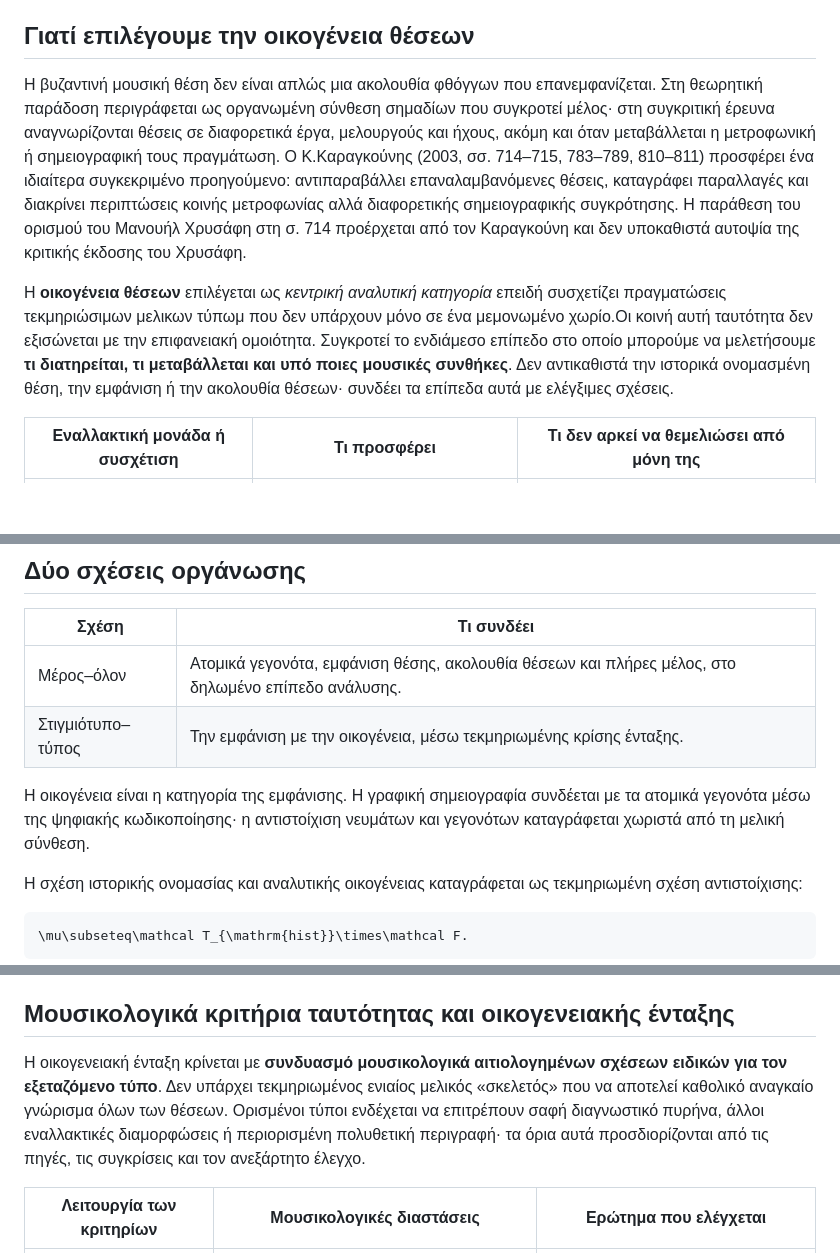
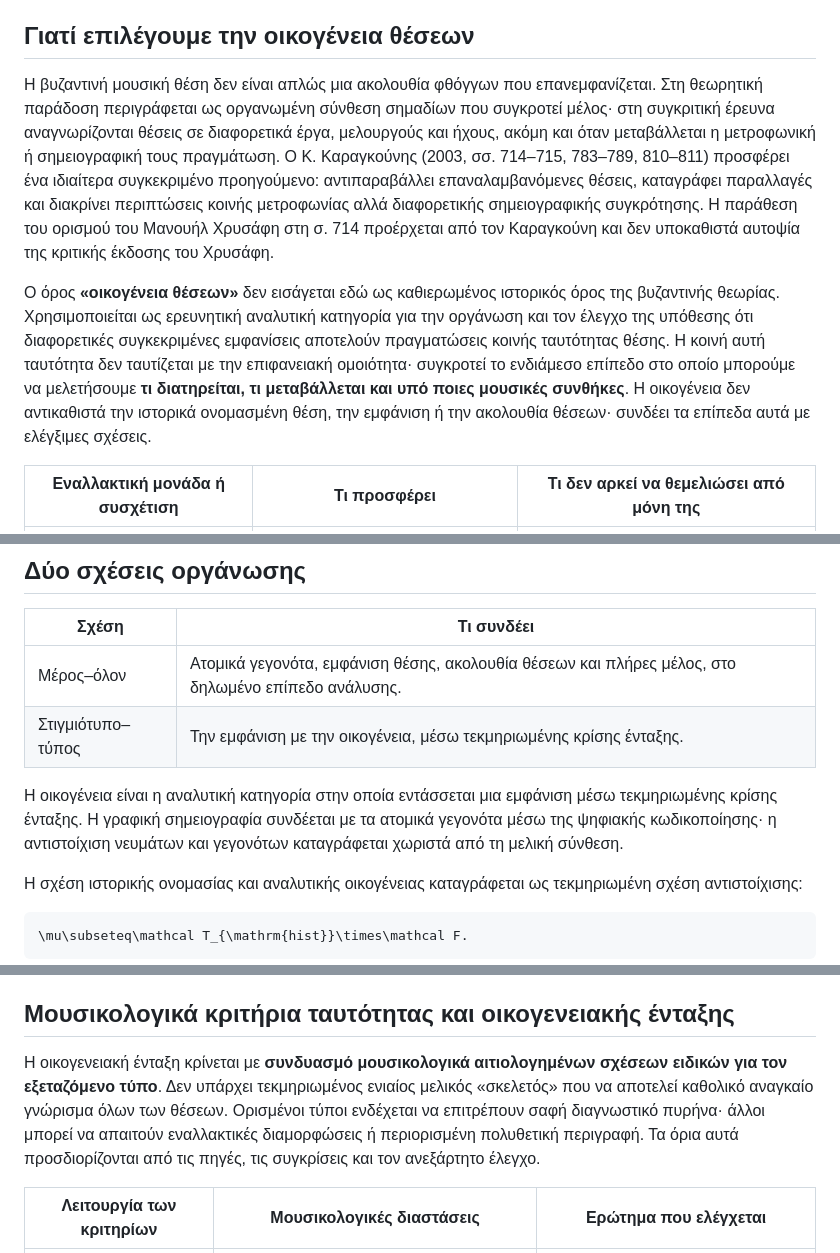
Before and after one commit to GeorgeSpy/byz-position-phd-study, a Markdown page: docs/current/position-and-family.md, 3 parts joined by grey strips. Rendered like a GitHub page; blank space fills up the shorter version.

```diff
--- a/docs/current/position-and-family.md
+++ b/docs/current/position-and-family.md
@@ -10,9 +10,9 @@
 
 ## Γιατί επιλέγουμε την οικογένεια θέσεων
 
-Η βυζαντινή μουσική θέση δεν είναι απλώς μια ακολουθία φθόγγων που επανεμφανίζεται. Στη θεωρητική παράδοση περιγράφεται ως οργανωμένη σύνθεση σημαδίων που συγκροτεί μέλος· στη συγκριτική έρευνα αναγνωρίζονται θέσεις σε διαφορετικά έργα, μελουργούς και ήχους, ακόμη και όταν μεταβάλλεται η μετροφωνική ή σημειογραφική τους πραγμάτωση. Ο Κ.Καραγκούνης (2003, σσ. 714–715, 783–789, 810–811) προσφέρει ένα ιδιαίτερα συγκεκριμένο προηγούμενο: αντιπαραβάλλει επαναλαμβανόμενες θέσεις, καταγράφει παραλλαγές και διακρίνει περιπτώσεις κοινής μετροφωνίας αλλά διαφορετικής σημειογραφικής συγκρότησης. Η παράθεση του ορισμού του Μανουήλ Χρυσάφη στη σ. 714 προέρχεται από τον Καραγκούνη και δεν υποκαθιστά αυτοψία της κριτικής έκδοσης του Χρυσάφη.
+Η βυζαντινή μουσική θέση δεν είναι απλώς μια ακολουθία φθόγγων που επανεμφανίζεται. Στη θεωρητική παράδοση περιγράφεται ως οργανωμένη σύνθεση σημαδίων που συγκροτεί μέλος· στη συγκριτική έρευνα αναγνωρίζονται θέσεις σε διαφορετικά έργα, μελουργούς και ήχους, ακόμη και όταν μεταβάλλεται η μετροφωνική ή σημειογραφική τους πραγμάτωση. Ο Κ. Καραγκούνης (2003, σσ. 714–715, 783–789, 810–811) προσφέρει ένα ιδιαίτερα συγκεκριμένο προηγούμενο: αντιπαραβάλλει επαναλαμβανόμενες θέσεις, καταγράφει παραλλαγές και διακρίνει περιπτώσεις κοινής μετροφωνίας αλλά διαφορετικής σημειογραφικής συγκρότησης. Η παράθεση του ορισμού του Μανουήλ Χρυσάφη στη σ. 714 προέρχεται από τον Καραγκούνη και δεν υποκαθιστά αυτοψία της κριτικής έκδοσης του Χρυσάφη.
 
-Η **οικογένεια θέσεων** επιλέγεται ως *κεντρική αναλυτική κατηγορία* επειδή συσχετίζει πραγματώσεις τεκμηριώσιμων μελικων τύπωμ που δεν υπάρχουν μόνο σε ένα μεμονωμένο χωρίο.Οι κοινή αυτή ταυτότητα δεν  εξισώνεται με την επιφανειακή ομοιότητα. Συγκροτεί το ενδιάμεσο επίπεδο στο οποίο μπορούμε να μελετήσουμε **τι διατηρείται, τι μεταβάλλεται και υπό ποιες μουσικές συνθήκες**. Δεν αντικαθιστά την ιστορικά ονομασμένη θέση, την εμφάνιση ή την ακολουθία θέσεων· συνδέει τα επίπεδα αυτά με ελέγξιμες σχέσεις.
+Ο όρος **«οικογένεια θέσεων»** δεν εισάγεται εδώ ως καθιερωμένος ιστορικός όρος της βυζαντινής θεωρίας. Χρησιμοποιείται ως ερευνητική αναλυτική κατηγορία για την οργάνωση και τον έλεγχο της υπόθεσης ότι διαφορετικές συγκεκριμένες εμφανίσεις αποτελούν πραγματώσεις κοινής ταυτότητας θέσης. Η κοινή αυτή ταυτότητα δεν ταυτίζεται με την επιφανειακή ομοιότητα· συγκροτεί το ενδιάμεσο επίπεδο στο οποίο μπορούμε να μελετήσουμε **τι διατηρείται, τι μεταβάλλεται και υπό ποιες μουσικές συνθήκες**. Η οικογένεια δεν αντικαθιστά την ιστορικά ονομασμένη θέση, την εμφάνιση ή την ακολουθία θέσεων· συνδέει τα επίπεδα αυτά με ελέγξιμες σχέσεις.
 
 | Εναλλακτική μονάδα ή συσχέτιση | Τι προσφέρει | Τι δεν αρκεί να θεμελιώσει από μόνη της |
 |---|---|---|
@@ -63,7 +63,7 @@
 | Μέρος–όλον | Ατομικά γεγονότα, εμφάνιση θέσης, ακολουθία θέσεων και πλήρες μέλος, στο δηλωμένο επίπεδο ανάλυσης. |
 | Στιγμιότυπο–τύπος | Την εμφάνιση με την οικογένεια, μέσω τεκμηριωμένης κρίσης ένταξης. |
 
-Η οικογένεια είναι η κατηγορία της εμφάνισης. Η γραφική σημειογραφία συνδέεται με τα ατομικά γεγονότα μέσω της ψηφιακής κωδικοποίησης· η αντιστοίχιση νευμάτων και γεγονότων καταγράφεται χωριστά από τη μελική σύνθεση.
+Η οικογένεια είναι η αναλυτική κατηγορία στην οποία εντάσσεται μια εμφάνιση μέσω τεκμηριωμένης κρίσης ένταξης. Η γραφική σημειογραφία συνδέεται με τα ατομικά γεγονότα μέσω της ψηφιακής κωδικοποίησης· η αντιστοίχιση νευμάτων και γεγονότων καταγράφεται χωριστά από τη μελική σύνθεση.
 
 Η σχέση ιστορικής ονομασίας και αναλυτικής οικογένειας καταγράφεται ως τεκμηριωμένη σχέση αντιστοίχισης:
 
@@ -116,7 +116,7 @@ J_r(o;\sigma_{F,v})\in
 
 ## Μουσικολογικά κριτήρια ταυτότητας και οικογενειακής ένταξης
 
-Η οικογενειακή ένταξη κρίνεται με **συνδυασμό μουσικολογικά αιτιολογημένων σχέσεων ειδικών για τον εξεταζόμενο τύπο**. Δεν υπάρχει τεκμηριωμένος ενιαίος μελικός «σκελετός» που να αποτελεί καθολικό αναγκαίο γνώρισμα όλων των θέσεων. Ορισμένοι τύποι ενδέχεται να επιτρέπουν σαφή διαγνωστικό πυρήνα, άλλοι εναλλακτικές διαμορφώσεις ή περιορισμένη πολυθετική περιγραφή· τα όρια αυτά προσδιορίζονται από τις πηγές, τις συγκρίσεις και τον ανεξάρτητο έλεγχο.
+Η οικογενειακή ένταξη κρίνεται με **συνδυασμό μουσικολογικά αιτιολογημένων σχέσεων ειδικών για τον εξεταζόμενο τύπο**. Δεν υπάρχει τεκμηριωμένος ενιαίος μελικός «σκελετός» που να αποτελεί καθολικό αναγκαίο γνώρισμα όλων των θέσεων. Ορισμένοι τύποι ενδέχεται να επιτρέπουν σαφή διαγνωστικό πυρήνα· άλλοι μπορεί να απαιτούν εναλλακτικές διαμορφώσεις ή περιορισμένη πολυθετική περιγραφή. Τα όρια αυτά προσδιορίζονται από τις πηγές, τις συγκρίσεις και τον ανεξάρτητο έλεγχο.
 
 | Λειτουργία των κριτηρίων | Μουσικολογικές διαστάσεις | Ερώτημα που ελέγχεται |
 |---|---|---|
```
Also changed, not shown: other parts of docs/current/position-and-family.md (+7 -7 lines).
